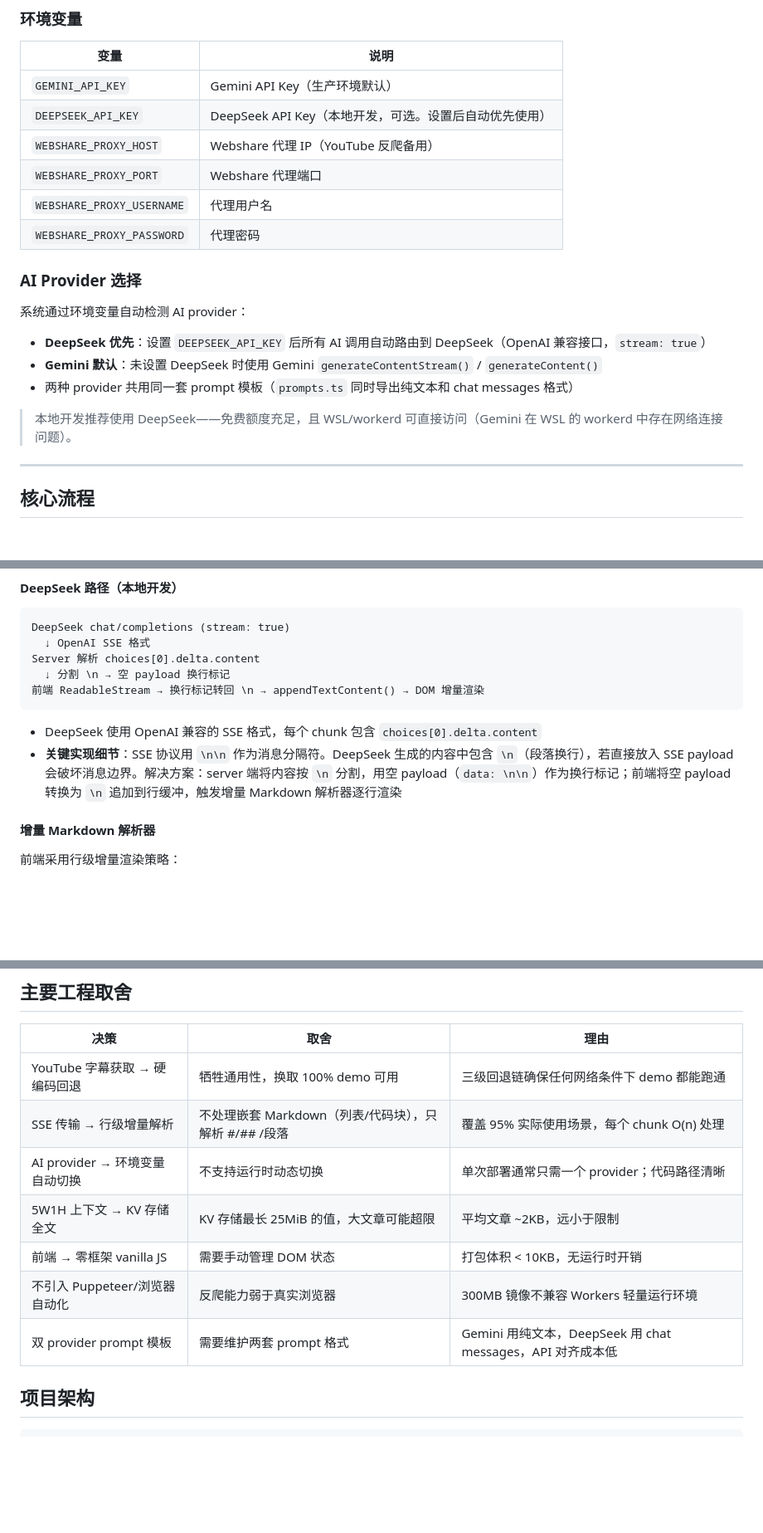
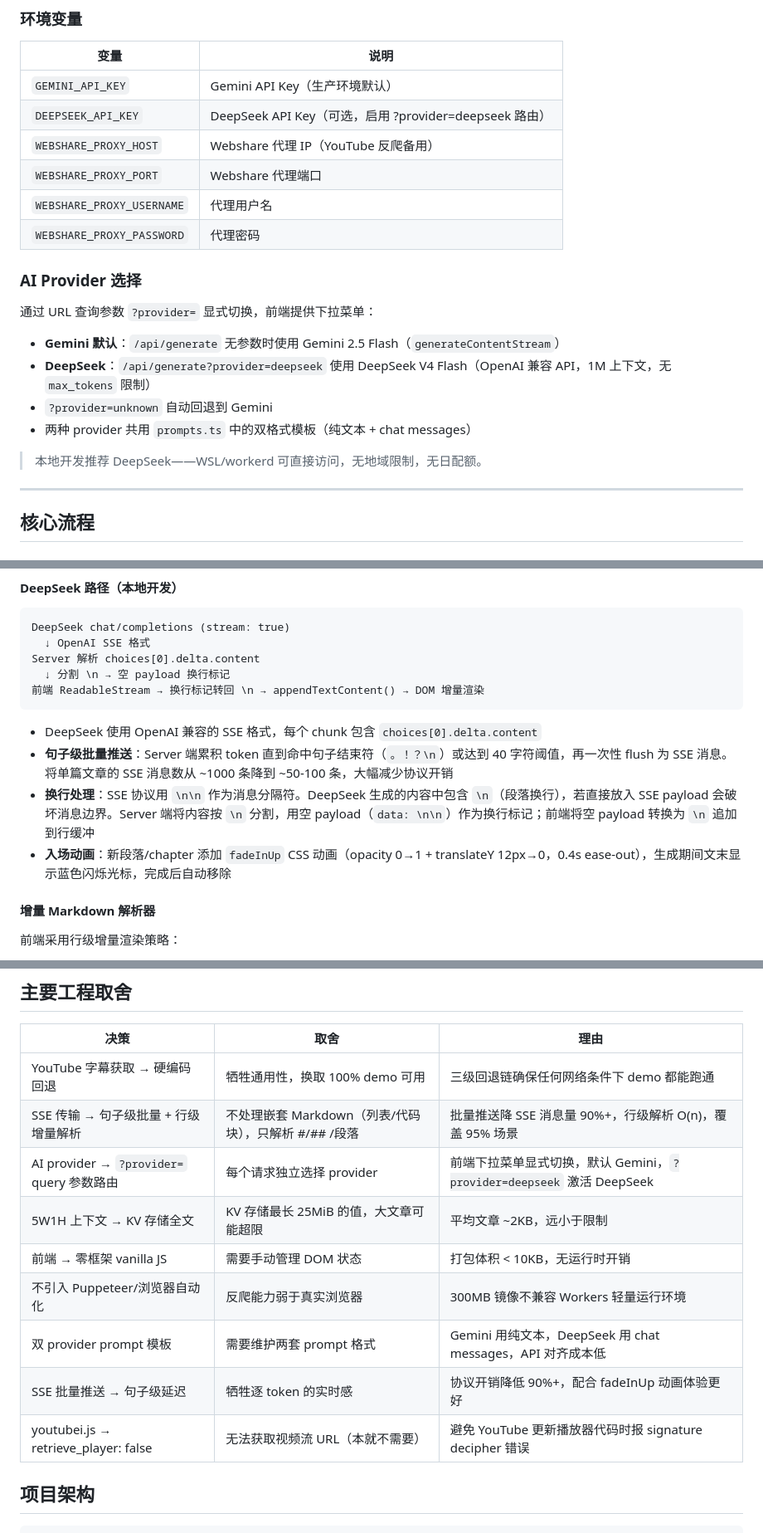
Before and after one commit to jlguo/youtoarticle, a Markdown page: README.md, 3 parts joined by grey strips. Shown at 83% size. GitHub-like rendering; blank space fills up the shorter version.

Commit message:
Update README to reflect current implementation
- Provider selection: env-var auto-detect → ?provider= query param
- DeepSeek: deepseek-chat → deepseek-v4-flash (1M context)
- SSE: sentence-level batching, ~1000→~50-100 messages per article
- Frontend: fadeInUp animations, blink cursor
- YouTube: retrieve_player: false to suppress signature errors
- Updated trade-offs table with batching, player fix

````diff
--- a/README.md
+++ b/README.md
@@ -16,7 +16,7 @@ npx wrangler dev --port 34997    # http://localhost:34997
 | 变量 | 说明 |
 |------|------|
 | `GEMINI_API_KEY` | Gemini API Key（生产环境默认） |
-| `DEEPSEEK_API_KEY` | DeepSeek API Key（本地开发，可选。设置后自动优先使用） |
+| `DEEPSEEK_API_KEY` | DeepSeek API Key（可选，启用 ?provider=deepseek 路由） |
 | `WEBSHARE_PROXY_HOST` | Webshare 代理 IP（YouTube 反爬备用） |
 | `WEBSHARE_PROXY_PORT` | Webshare 代理端口 |
 | `WEBSHARE_PROXY_USERNAME` | 代理用户名 |
@@ -24,13 +24,14 @@ npx wrangler dev --port 34997    # http://localhost:34997
 
 ### AI Provider 选择
 
-系统通过环境变量自动检测 AI provider：
+通过 URL 查询参数 `?provider=` 显式切换，前端提供下拉菜单：
 
-- **DeepSeek 优先**：设置 `DEEPSEEK_API_KEY` 后所有 AI 调用自动路由到 DeepSeek（OpenAI 兼容接口，`stream: true`）
-- **Gemini 默认**：未设置 DeepSeek 时使用 Gemini `generateContentStream()` / `generateContent()`
-- 两种 provider 共用同一套 prompt 模板（`prompts.ts` 同时导出纯文本和 chat messages 格式）
+- **Gemini 默认**：`/api/generate` 无参数时使用 Gemini 2.5 Flash（`generateContentStream`）
+- **DeepSeek**：`/api/generate?provider=deepseek` 使用 DeepSeek V4 Flash（OpenAI 兼容 API，1M 上下文，无 `max_tokens` 限制）
+- `?provider=unknown` 自动回退到 Gemini
+- 两种 provider 共用 `prompts.ts` 中的双格式模板（纯文本 + chat messages）
 
-> 本地开发推荐使用 DeepSeek——免费额度充足，且 WSL/workerd 可直接访问（Gemini 在 WSL 的 workerd 中存在网络连接问题）。
+> 本地开发推荐 DeepSeek——WSL/workerd 可直接访问，无地域限制，无日配额。
 
 ---
 
@@ -112,7 +113,9 @@ Server 解析 choices[0].delta.content
 ```
 
 - DeepSeek 使用 OpenAI 兼容的 SSE 格式，每个 chunk 包含 `choices[0].delta.content`
-- **关键实现细节**：SSE 协议用 `\n\n` 作为消息分隔符。DeepSeek 生成的内容中包含 `\n`（段落换行），若直接放入 SSE payload 会破坏消息边界。解决方案：server 端将内容按 `\n` 分割，用空 payload（`data: \n\n`）作为换行标记；前端将空 payload 转换为 `\n` 追加到行缓冲，触发增量 Markdown 解析器逐行渲染
+- **句子级批量推送**：Server 端累积 token 直到命中句子结束符（`。！？\n`）或达到 40 字符阈值，再一次性 flush 为 SSE 消息。将单篇文章的 SSE 消息数从 ~1000 条降到 ~50-100 条，大幅减少协议开销
+- **换行处理**：SSE 协议用 `\n\n` 作为消息分隔符。DeepSeek 生成的内容中包含 `\n`（段落换行），若直接放入 SSE payload 会破坏消息边界。Server 端将内容按 `\n` 分割，用空 payload（`data: \n\n`）作为换行标记；前端将空 payload 转换为 `\n` 追加到行缓冲
+- **入场动画**：新段落/chapter 添加 `fadeInUp` CSS 动画（opacity 0→1 + translateY 12px→0，0.4s ease-out），生成期间文末显示蓝色闪烁光标，完成后自动移除
 
 #### 增量 Markdown 解析器
 
@@ -196,12 +199,14 @@ AI 返回的 JSON 经过三层容错解析：
 | 决策 | 取舍 | 理由 |
 |------|------|------|
 | YouTube 字幕获取 → 硬编码回退 | 牺牲通用性，换取 100% demo 可用 | 三级回退链确保任何网络条件下 demo 都能跑通 |
-| SSE 传输 → 行级增量解析 | 不处理嵌套 Markdown（列表/代码块），只解析 #/## /段落 | 覆盖 95% 实际使用场景，每个 chunk O(n) 处理 |
-| AI provider → 环境变量自动切换 | 不支持运行时动态切换 | 单次部署通常只需一个 provider；代码路径清晰 |
+| SSE 传输 → 句子级批量 + 行级增量解析 | 不处理嵌套 Markdown（列表/代码块），只解析 #/## /段落 | 批量推送降 SSE 消息量 90%+，行级解析 O(n)，覆盖 95% 场景 |
+| AI provider → `?provider=` query 参数路由 | 每个请求独立选择 provider | 前端下拉菜单显式切换，默认 Gemini，`?provider=deepseek` 激活 DeepSeek |
 | 5W1H 上下文 → KV 存储全文 | KV 存储最长 25MiB 的值，大文章可能超限 | 平均文章 ~2KB，远小于限制 |
 | 前端 → 零框架 vanilla JS | 需要手动管理 DOM 状态 | 打包体积 < 10KB，无运行时开销 |
 | 不引入 Puppeteer/浏览器自动化 | 反爬能力弱于真实浏览器 | 300MB 镜像不兼容 Workers 轻量运行环境 |
 | 双 provider prompt 模板 | 需要维护两套 prompt 格式 | Gemini 用纯文本，DeepSeek 用 chat messages，API 对齐成本低 |
+| SSE 批量推送 → 句子级延迟 | 牺牲逐 token 的实时感 | 协议开销降低 90%+，配合 fadeInUp 动画体验更好 |
+| youtubei.js → retrieve_player: false | 无法获取视频流 URL（本就不需要） | 避免 YouTube 更新播放器代码时报 signature decipher 错误 |
 
 ## 项目架构
 
````
Also changed, not shown: other parts of README.md (+2 -2 lines).
